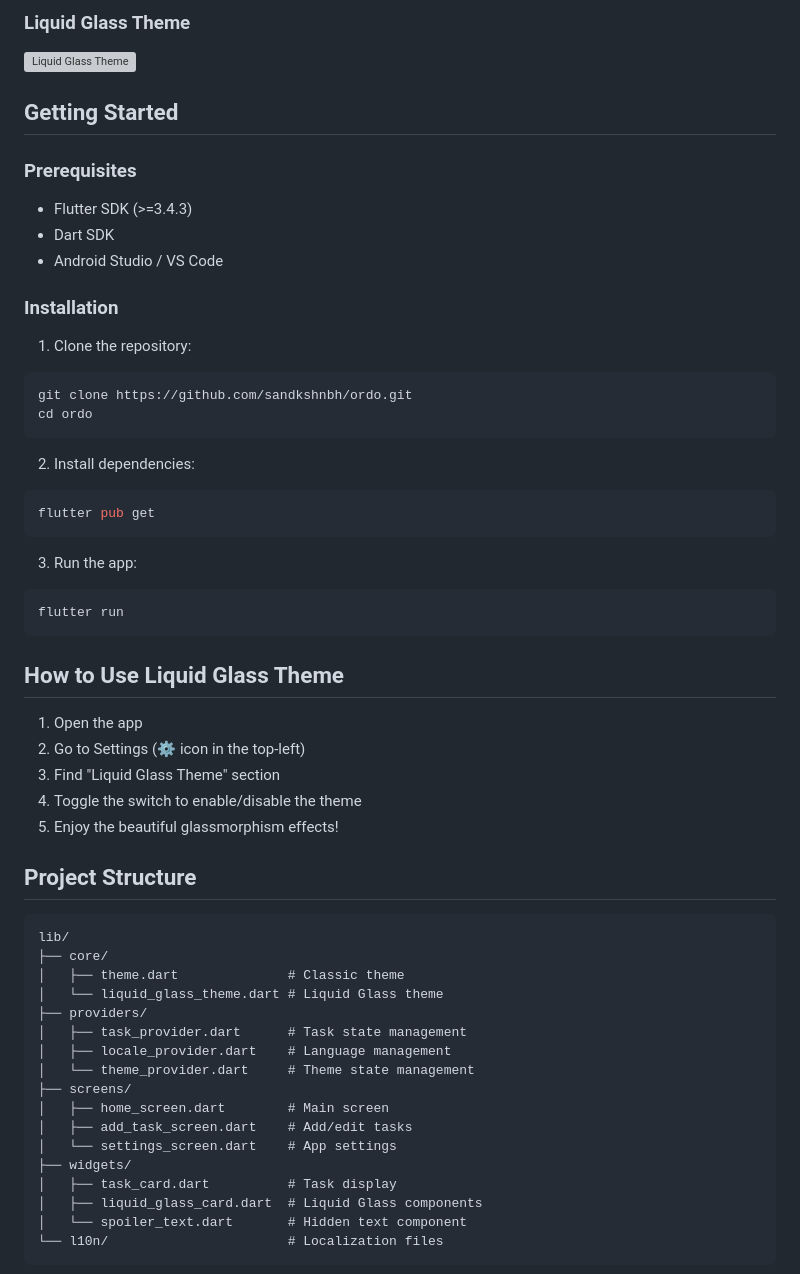
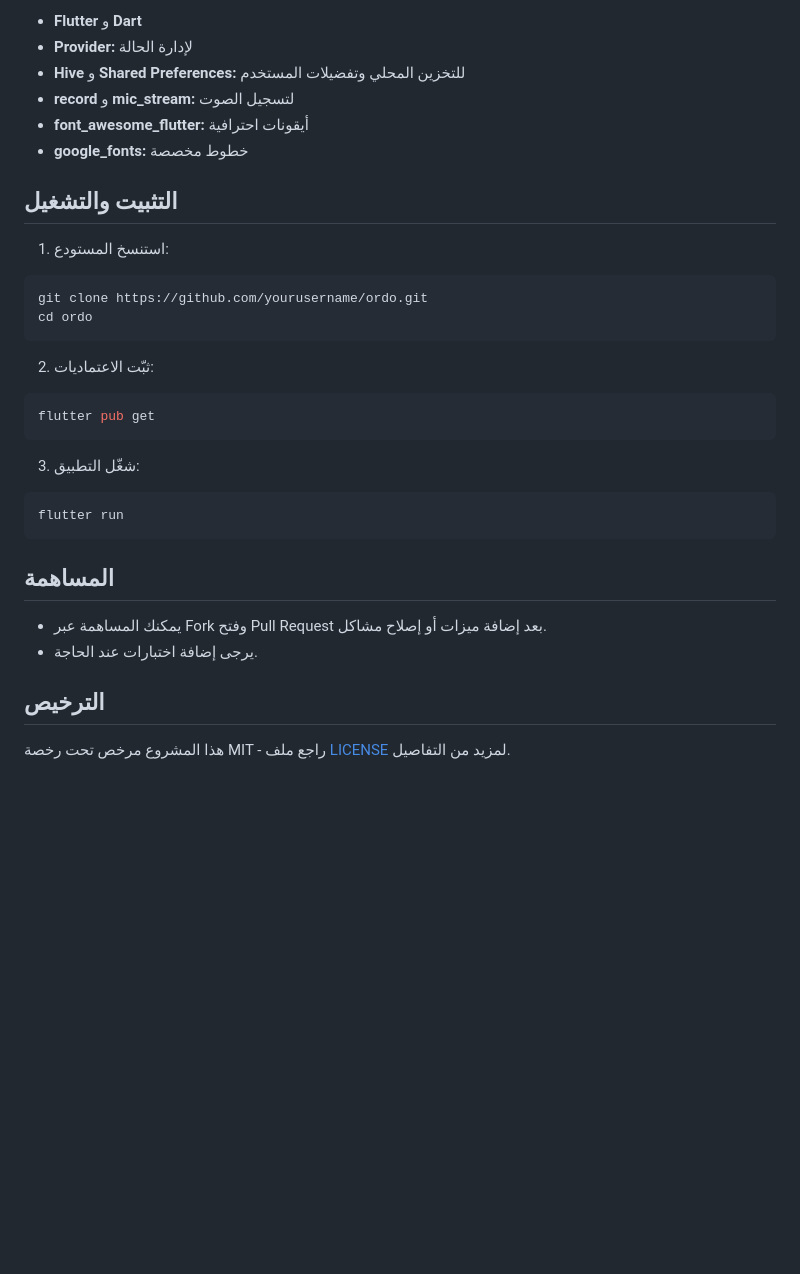
Before and after one commit to sandkshnbh/Ordo, a Markdown page: README.md, the part around the change printed below. Rendered like a GitHub page; blank space fills up the shorter version; grey boxes are pictures that could not be loaded.

````diff
--- a/README.md
+++ b/README.md
@@ -34,59 +33,33 @@ The Liquid Glass theme provides:
 
-### Liquid Glass Theme
-![Liquid Glass Theme](screenshots/liquid-glass-theme.png)
+- **Flutter** و **Dart**
+- **Provider:** لإدارة الحالة
+- **Hive** و **Shared Preferences:** للتخزين المحلي وتفضيلات المستخدم
+- **record** و **mic_stream:** لتسجيل الصوت
+- **font_awesome_flutter:** أيقونات احترافية
+- **google_fonts:** خطوط مخصصة
 
-## Getting Started
+## التثبيت والتشغيل
 
-### Prerequisites
-- Flutter SDK (>=3.4.3)
-- Dart SDK
-- Android Studio / VS Code
-
-### Installation
-
-1. Clone the repository:
+1. استنسخ المستودع:
 ```bash
-git clone https://github.com/sandkshnbh/ordo.git
+git clone https://github.com/yourusername/ordo.git
 cd ordo
 ```
-
-2. Install dependencies:
+2. ثبّت الاعتماديات:
 ```bash
 flutter pub get
 ```
-
-3. Run the app:
+3. شغّل التطبيق:
 ```bash
 flutter run
 ```
 
-## How to Use Liquid Glass Theme
+## المساهمة
 
-1. Open the app
-2. Go to Settings (⚙️ icon in the top-left)
-3. Find "Liquid Glass Theme" section
-4. Toggle the switch to enable/disable the theme
-5. Enjoy the beautiful glassmorphism effects!
+- يمكنك المساهمة عبر Fork وفتح Pull Request بعد إضافة ميزات أو إصلاح مشاكل.
+- يرجى إضافة اختبارات عند الحاجة.
 
-## Project Structure
+## الترخيص
 
-```
-lib/
-├── core/
-│   ├── theme.dart              # Classic theme
-│   └── liquid_glass_theme.dart # Liquid Glass theme
-├── providers/
-│   ├── task_provider.dart      # Task state management
-│   ├── locale_provider.dart    # Language management
-│   └── theme_provider.dart     # Theme state management
-├── screens/
-│   ├── home_screen.dart        # Main screen
-│   ├── add_task_screen.dart    # Add/edit tasks
-│   └── settings_screen.dart    # App settings
-├── widgets/
-│   ├── task_card.dart          # Task display
-│   ├── liquid_glass_card.dart  # Liquid Glass components
-│   └── spoiler_text.dart       # Hidden text component
-└── l10n/                       # Localization files
-```
+هذا المشروع مرخص تحت رخصة MIT - راجع ملف [LICENSE](LICENSE) لمزيد من التفاصيل.
 
````
Also changed, not shown: other parts of README.md (+27 -53 lines).
